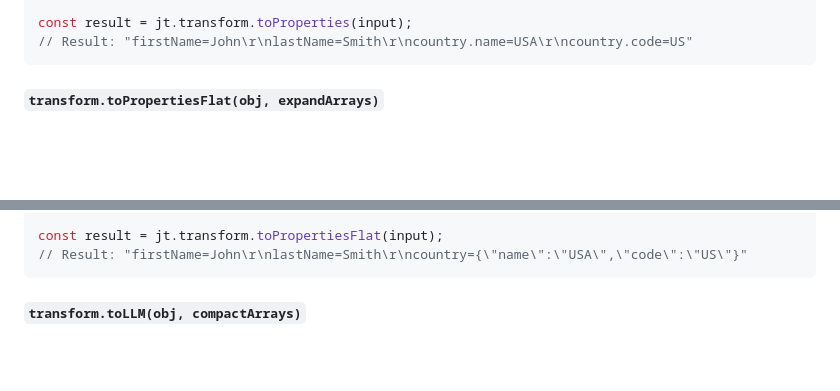
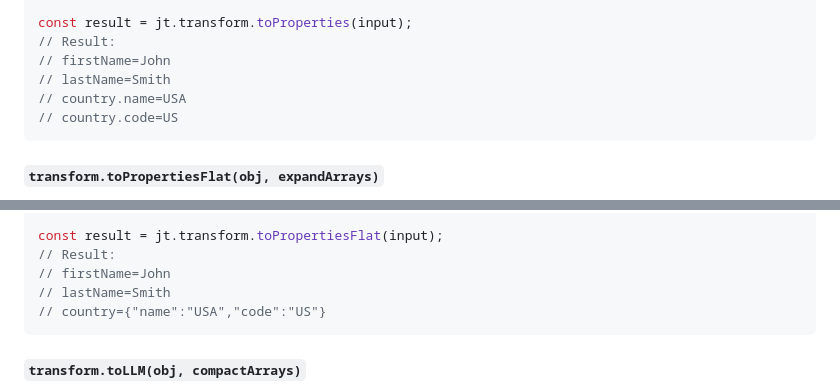
Before and after one commit to tsmx/json-tools, a Markdown page: README.md, 2 parts joined by grey strips. Drawn GitHub-style; blank space fills up the shorter version.

````diff
--- a/README.md
+++ b/README.md
@@ -204,7 +204,11 @@ const input = {
 };
 
 const result = jt.transform.toProperties(input);
-// Result: "firstName=John\r\nlastName=Smith\r\ncountry.name=USA\r\ncountry.code=US"
+// Result:
+// firstName=John
+// lastName=Smith
+// country.name=USA
+// country.code=US
 ```
 
 #### `transform.toPropertiesFlat(obj, expandArrays)`
@@ -229,7 +233,10 @@ const input = {
 };
 
 const result = jt.transform.toPropertiesFlat(input);
-// Result: "firstName=John\r\nlastName=Smith\r\ncountry={\"name\":\"USA\",\"code\":\"US\"}"
+// Result:
+// firstName=John
+// lastName=Smith
+// country={"name":"USA","code":"US"}
 ```
 
 #### `transform.toLLM(obj, compactArrays)`
````
Also changed, not shown: other parts of README.md (+4 -1 lines).
